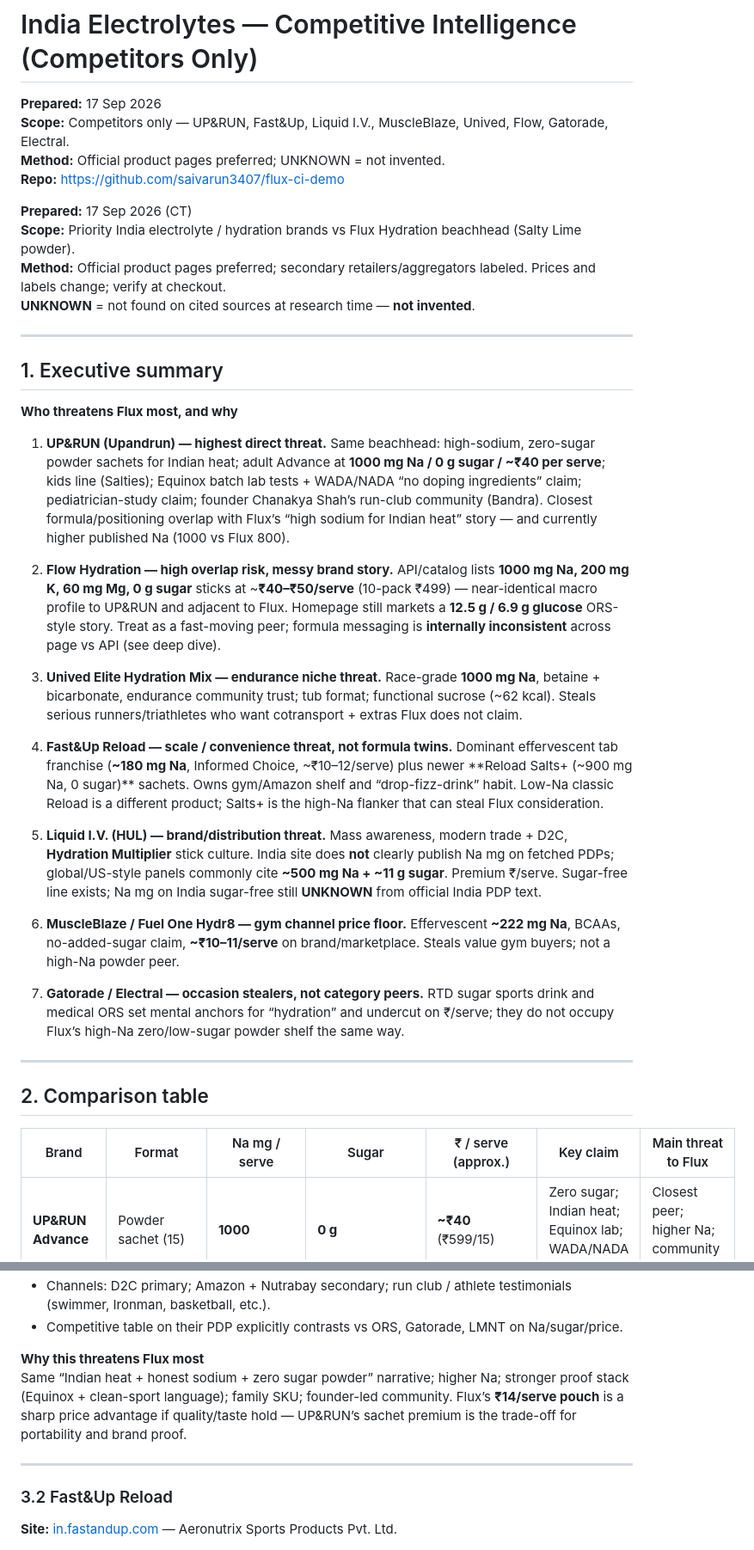
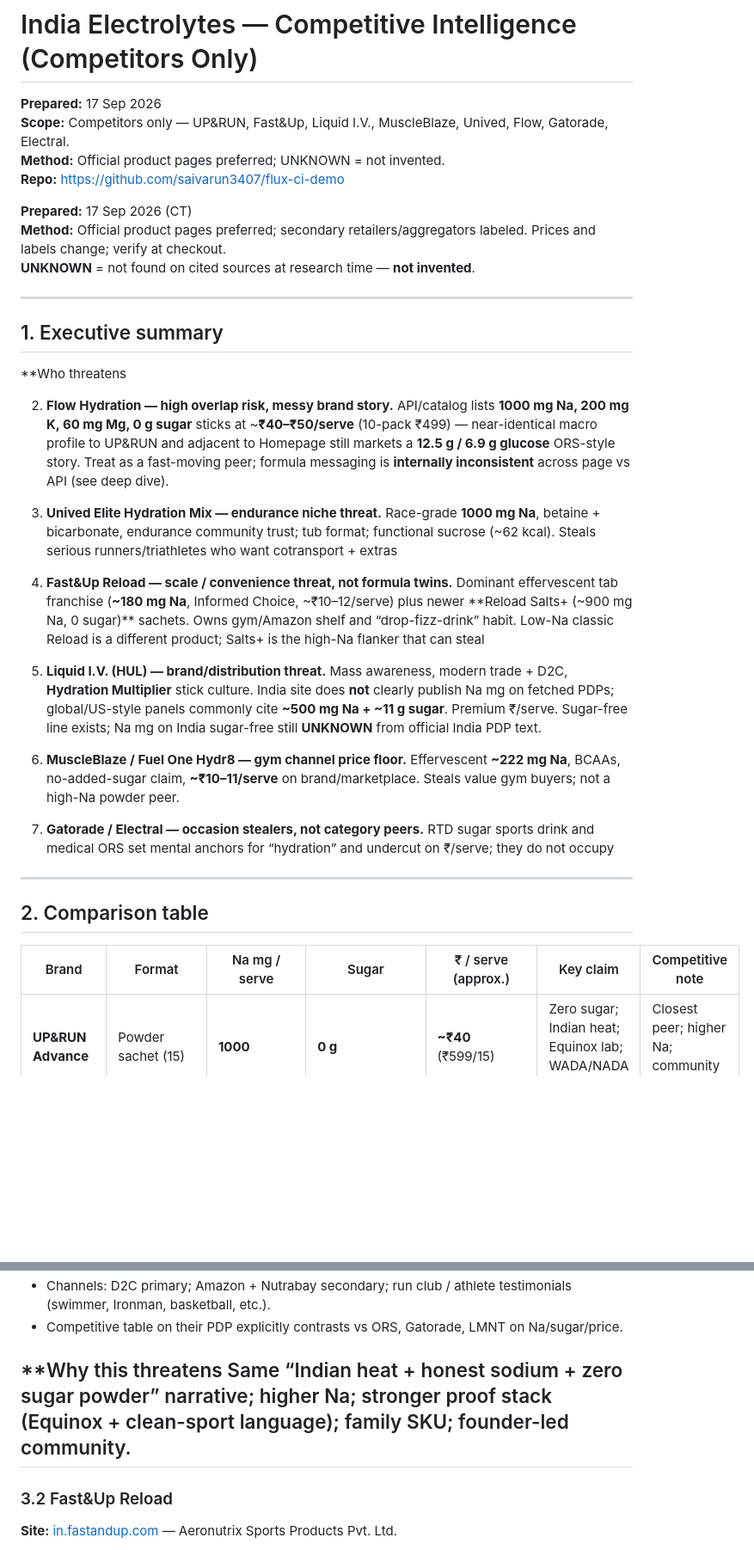
Before and after one commit to saivarun3407/flux-ci-demo, a Markdown page: COMPETITIVE-ANALYSIS.md, 2 parts joined by grey strips. Shown at 86% size. Rendered like a GitHub page; blank space fills up the shorter version.

```diff
--- a/COMPETITIVE-ANALYSIS.md
+++ b/COMPETITIVE-ANALYSIS.md
@@ -5,9 +5,7 @@
 **Method:** Official product pages preferred; UNKNOWN = not invented.
 **Repo:** https://github.com/saivarun3407/flux-ci-demo
 
-
 **Prepared:** 17 Sep 2026 (CT)
-**Scope:** Priority India electrolyte / hydration brands vs Flux Hydration beachhead (Salty Lime powder).
 **Method:** Official product pages preferred; secondary retailers/aggregators labeled. Prices and labels change; verify at checkout.
 **UNKNOWN** = not found on cited sources at research time — **not invented**.
 
@@ -15,27 +13,22 @@
 
 ## 1. Executive summary
 
-**Who threatens Flux most, and why**
+**Who threatens
 
-1. **UP&RUN (Upandrun) — highest direct threat.** Same beachhead: high-sodium, zero-sugar powder sachets for Indian heat; adult Advance at **1000 mg Na / 0 g sugar / ~₹40 per serve**; kids line (Salties); Equinox batch lab tests + WADA/NADA “no doping ingredients” claim; pediatrician-study claim; founder Chanakya Shah’s run-club community (Bandra). Closest formula/positioning overlap with Flux’s “high sodium for Indian heat” story — and currently higher published Na (1000 vs Flux 800).
+2. **Flow Hydration — high overlap risk, messy brand story.** API/catalog lists **1000 mg Na, 200 mg K, 60 mg Mg, 0 g sugar** sticks at ~**₹40–₹50/serve** (10-pack ₹499) — near-identical macro profile to UP&RUN and adjacent to Homepage still markets a **12.5 g / 6.9 g glucose** ORS-style story. Treat as a fast-moving peer; formula messaging is **internally inconsistent** across page vs API (see deep dive).
 
-2. **Flow Hydration — high overlap risk, messy brand story.** API/catalog lists **1000 mg Na, 200 mg K, 60 mg Mg, 0 g sugar** sticks at ~**₹40–₹50/serve** (10-pack ₹499) — near-identical macro profile to UP&RUN and adjacent to Flux. Homepage still markets a **12.5 g / 6.9 g glucose** ORS-style story. Treat as a fast-moving peer; formula messaging is **internally inconsistent** across page vs API (see deep dive).
-
-3. **Unived Elite Hydration Mix — endurance niche threat.** Race-grade **1000 mg Na**, betaine + bicarbonate, endurance community trust; tub format; functional sucrose (~62 kcal). Steals serious runners/triathletes who want cotransport + extras Flux does not claim.
-
-4. **Fast&Up Reload — scale / convenience threat, not formula twins.** Dominant effervescent tab franchise (**~180 mg Na**, Informed Choice, ~₹10–12/serve) plus newer **Reload Salts+ (~900 mg Na, 0 sugar)** sachets. Owns gym/Amazon shelf and “drop-fizz-drink” habit. Low-Na classic Reload is a different product; Salts+ is the high-Na flanker that can steal Flux consideration.
-
+3. **Unived Elite Hydration Mix — endurance niche threat.** Race-grade **1000 mg Na**, betaine + bicarbonate, endurance community trust; tub format; functional sucrose (~62 kcal). Steals serious runners/triathletes who want cotransport + extras
+4. **Fast&Up Reload — scale / convenience threat, not formula twins.** Dominant effervescent tab franchise (**~180 mg Na**, Informed Choice, ~₹10–12/serve) plus newer **Reload Salts+ (~900 mg Na, 0 sugar)** sachets. Owns gym/Amazon shelf and “drop-fizz-drink” habit. Low-Na classic Reload is a different product; Salts+ is the high-Na flanker that can steal
 5. **Liquid I.V. (HUL) — brand/distribution threat.** Mass awareness, modern trade + D2C, **Hydration Multiplier** stick culture. India site does **not** clearly publish Na mg on fetched PDPs; global/US-style panels commonly cite **~500 mg Na + ~11 g sugar**. Premium ₹/serve. Sugar-free line exists; Na mg on India sugar-free still **UNKNOWN** from official India PDP text.
 
 6. **MuscleBlaze / Fuel One Hydr8 — gym channel price floor.** Effervescent **~222 mg Na**, BCAAs, no-added-sugar claim, **~₹10–11/serve** on brand/marketplace. Steals value gym buyers; not a high-Na powder peer.
 
-7. **Gatorade / Electral — occasion stealers, not category peers.** RTD sugar sports drink and medical ORS set mental anchors for “hydration” and undercut on ₹/serve; they do not occupy Flux’s high-Na zero/low-sugar powder shelf the same way.
-
+7. **Gatorade / Electral — occasion stealers, not category peers.** RTD sugar sports drink and medical ORS set mental anchors for “hydration” and undercut on ₹/serve; they do not occupy
 ---
 
 ## 2. Comparison table
 
-| Brand | Format | Na mg / serve | Sugar | ₹ / serve (approx.) | Key claim | Main threat to Flux |
+| Brand | Format | Na mg / serve | Sugar | ₹ / serve (approx.) | Key claim | Competitive note |
 |---|---|---|---|---|---|---|
 | **UP&RUN Advance** | Powder sachet (15) | **1000** | **0 g** | **~₹40** (₹599/15) | Zero sugar; Indian heat; Equinox lab; WADA/NADA clean | Closest peer; higher Na; community + kids line |
 | **UP&RUN Salties** | Powder sachet (10) | **300** | **0 g** | **₹44.9** (₹449/10) | Kids 4–14; pediatrician study claim | Family wallet / brand halo |
@@ -117,9 +110,7 @@ Source: [upandrun.in/products/mixed-berries](https://upandrun.in/products/mixed-
 - Channels: D2C primary; Amazon + Nutrabay secondary; run club / athlete testimonials (swimmer, Ironman, basketball, etc.).
 - Competitive table on their PDP explicitly contrasts vs ORS, Gatorade, LMNT on Na/sugar/price.
 
-**Why this threatens Flux most**
-Same “Indian heat + honest sodium + zero sugar powder” narrative; higher Na; stronger proof stack (Equinox + clean-sport language); family SKU; founder-led community. Flux’s **₹14/serve pouch** is a sharp price advantage if quality/taste hold — UP&RUN’s sachet premium is the trade-off for portability and brand proof.
-
+**Why this threatens Same “Indian heat + honest sodium + zero sugar powder” narrative; higher Na; stronger proof stack (Equinox + clean-sport language); family SKU; founder-led community.
 ---
 
 ### 3.2 Fast&Up Reload
```
Also changed, not shown: other parts of COMPETITIVE-ANALYSIS.md (+10 -30 lines).
